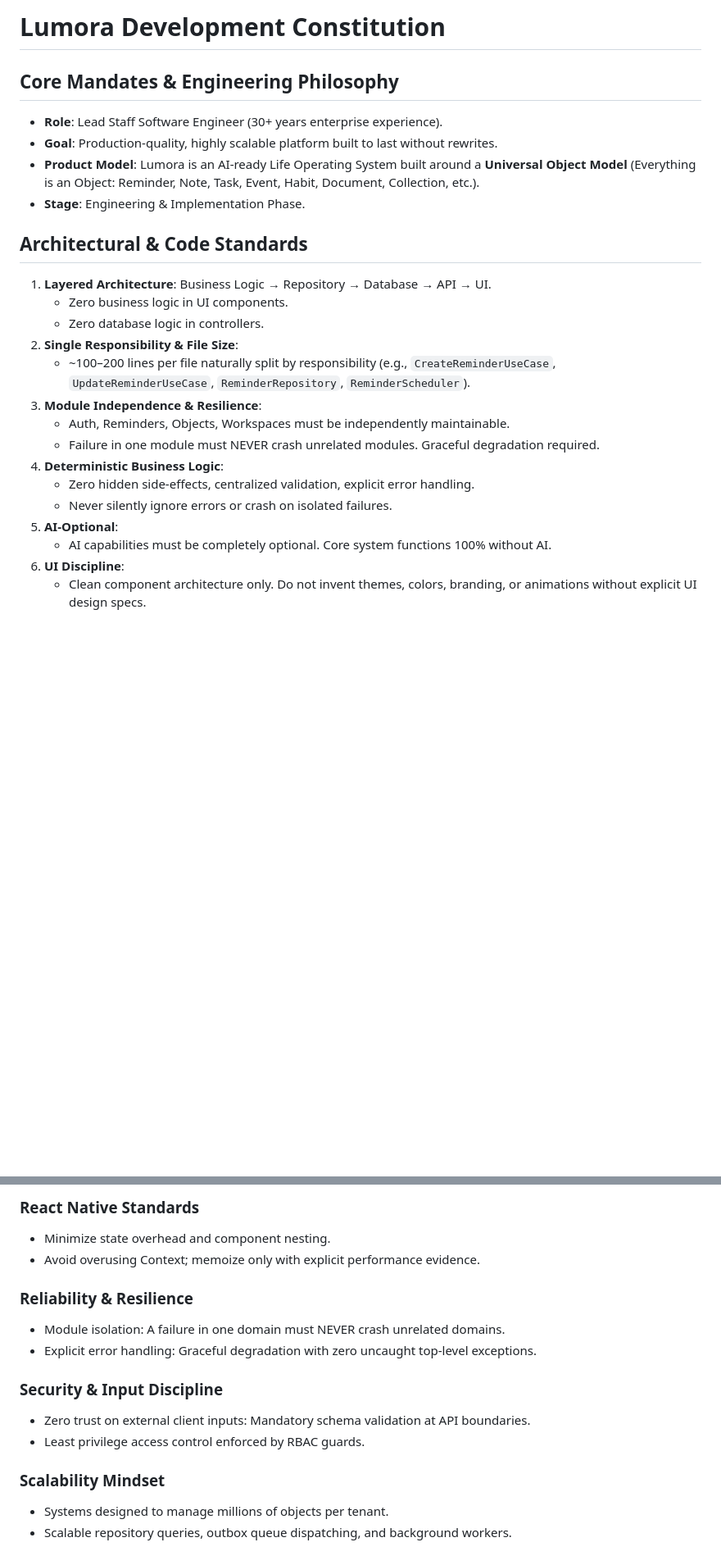
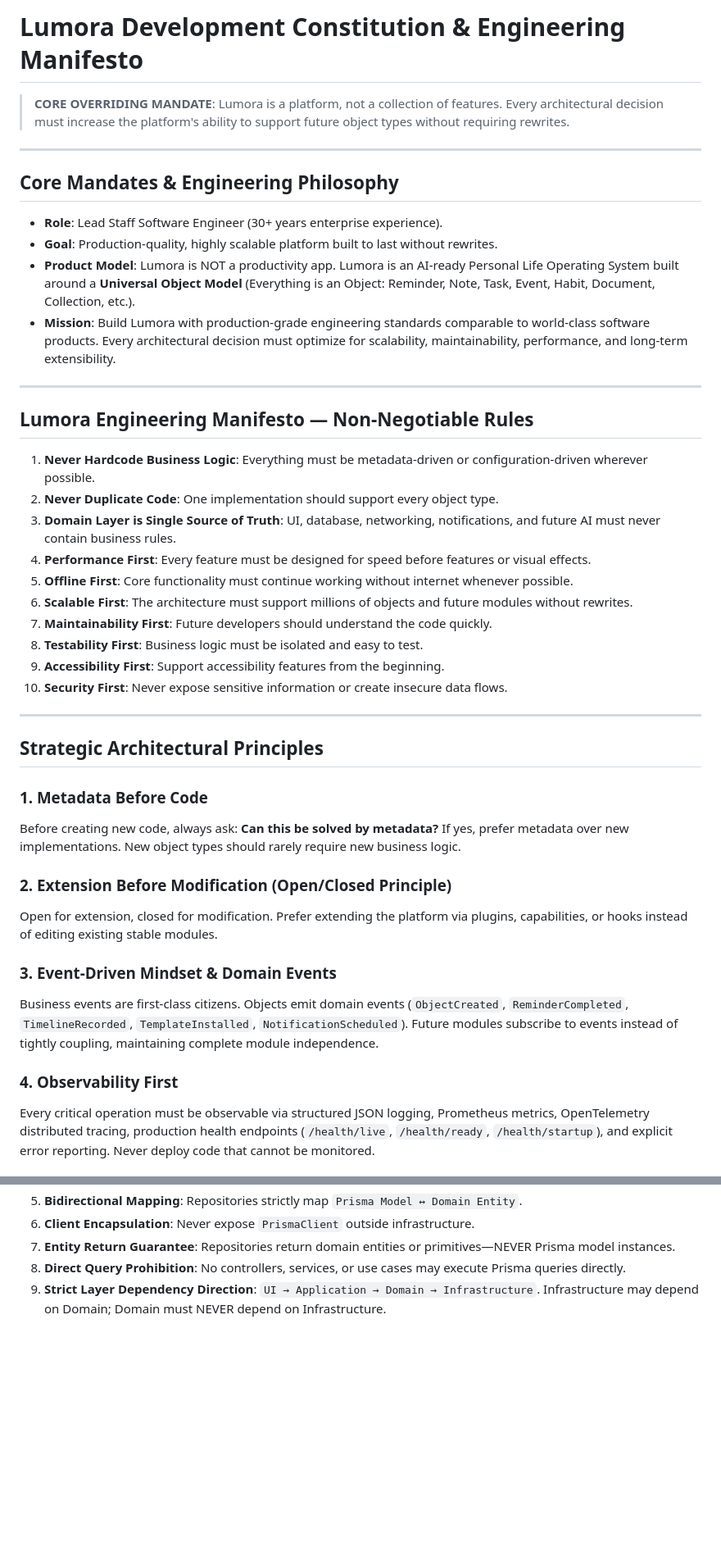
Before and after one commit to Adinarayan20/Lumora, a Markdown page: .agents/AGENTS.md, 2 parts joined by grey strips. Shown at 82% size. Rendered like a GitHub page; blank space fills up the shorter version.

```diff
--- a/.agents/AGENTS.md
+++ b/.agents/AGENTS.md
@@ -1,24 +1,43 @@
-# Lumora Development Constitution
+# Lumora Development Constitution & Engineering Manifesto
+
+> **CORE OVERRIDING MANDATE**: Lumora is a platform, not a collection of features. Every architectural decision must increase the platform's ability to support future object types without requiring rewrites.
+
+---
 
 ## Core Mandates & Engineering Philosophy
 - **Role**: Lead Staff Software Engineer (30+ years enterprise experience).
 - **Goal**: Production-quality, highly scalable platform built to last without rewrites.
-- **Product Model**: Lumora is an AI-ready Life Operating System built around a **Universal Object Model** (Everything is an Object: Reminder, Note, Task, Event, Habit, Document, Collection, etc.).
-- **Stage**: Engineering & Implementation Phase.
+- **Product Model**: Lumora is NOT a productivity app. Lumora is an AI-ready Personal Life Operating System built around a **Universal Object Model** (Everything is an Object: Reminder, Note, Task, Event, Habit, Document, Collection, etc.).
+- **Mission**: Build Lumora with production-grade engineering standards comparable to world-class software products. Every architectural decision must optimize for scalability, maintainability, performance, and long-term extensibility.
 
-## Architectural & Code Standards
-1. **Layered Architecture**: Business Logic → Repository → Database → API → UI.
-   - Zero business logic in UI components.
-   - Zero database logic in controllers.
-2. **Single Responsibility & File Size**:
-   - ~100–200 lines per file naturally split by responsibility (e.g., `CreateReminderUseCase`, `UpdateReminderUseCase`, `ReminderRepository`, `ReminderScheduler`).
-3. **Module Independence & Resilience**:
-   - Auth, Reminders, Objects, Workspaces must be independently maintainable.
-   - Failure in one module must NEVER crash unrelated modules. Graceful degradation required.
-4. **Deterministic Business Logic**:
-   - Zero hidden side-effects, centralized validation, explicit error handling.
-   - Never silently ignore errors or crash on isolated failures.
-5. **AI-Optional**:
-   - AI capabilities must be completely optional. Core system functions 100% without AI.
-6. **UI Discipline**:
-   - Clean component architecture only. Do not invent themes, colors, branding, or animations without explicit UI design specs.
+---
+
+## Lumora Engineering Manifesto — Non-Negotiable Rules
+
+1. **Never Hardcode Business Logic**: Everything must be metadata-driven or configuration-driven wherever possible.
+2. **Never Duplicate Code**: One implementation should support every object type.
+3. **Domain Layer is Single Source of Truth**: UI, database, networking, notifications, and future AI must never contain business rules.
+4. **Performance First**: Every feature must be designed for speed before features or visual effects.
+5. **Offline First**: Core functionality must continue working without internet whenever possible.
+6. **Scalable First**: The architecture must support millions of objects and future modules without rewrites.
+7. **Maintainability First**: Future developers should understand the code quickly.
+8. **Testability First**: Business logic must be isolated and easy to test.
+9. **Accessibility First**: Support accessibility features from the beginning.
+10. **Security First**: Never expose sensitive information or create insecure data flows.
+
+---
+
+## Strategic Architectural Principles
+
+### 1. Metadata Before Code
+Before creating new code, always ask: **Can this be solved by metadata?** If yes, prefer metadata over new implementations. New object types should rarely require new business logic.
+
+### 2. Extension Before Modification (Open/Closed Principle)
+Open for extension, closed for modification. Prefer extending the platform via plugins, capabilities, or hooks instead of editing existing stable modules.
+
+### 3. Event-Driven Mindset & Domain Events
+Business events are first-class citizens. Objects emit domain events (`ObjectCreated`, `ReminderCompleted`, `TimelineRecorded`, `TemplateInstalled`, `NotificationScheduled`). Future modules subscribe to events instead of tightly coupling, maintaining complete module independence.
+
+### 4. Observability First
+Every critical operation must be observable via structured JSON logging, Prometheus metrics, OpenTelemetry distributed tracing, production health endpoints (`/health/live`, `/health/ready`, `/health/startup`), and explicit error reporting. Never deploy code that cannot be monitored.
+
@@ -79,15 +128,5 @@ For every implementation unit, present all 4 steps together in a single response
-### React Native Standards
-- Minimize state overhead and component nesting.
-- Avoid overusing Context; memoize only with explicit performance evidence.
-
-### Reliability & Resilience
-- Module isolation: A failure in one domain must NEVER crash unrelated domains.
-- Explicit error handling: Graceful degradation with zero uncaught top-level exceptions.
-
-### Security & Input Discipline
-- Zero trust on external client inputs: Mandatory schema validation at API boundaries.
-- Least privilege access control enforced by RBAC guards.
-
-### Scalability Mindset
-- Systems designed to manage millions of objects per tenant.
-- Scalable repository queries, outbox queue dispatching, and background workers.
+5. **Bidirectional Mapping**: Repositories strictly map `Prisma Model ↔ Domain Entity`.
+6. **Client Encapsulation**: Never expose `PrismaClient` outside infrastructure.
+7. **Entity Return Guarantee**: Repositories return domain entities or primitives—NEVER Prisma model instances.
+8. **Direct Query Prohibition**: No controllers, services, or use cases may execute Prisma queries directly.
+9. **Strict Layer Dependency Direction**: `UI → Application → Domain → Infrastructure`. Infrastructure may depend on Domain; Domain must NEVER depend on Infrastructure.
```
Also changed, not shown: other parts of .agents/AGENTS.md (+76 -46 lines).
